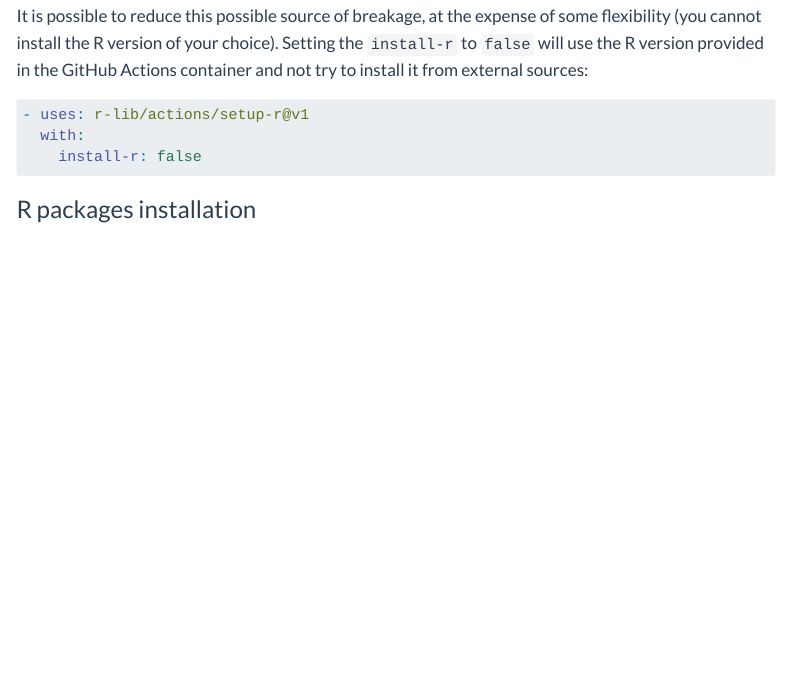
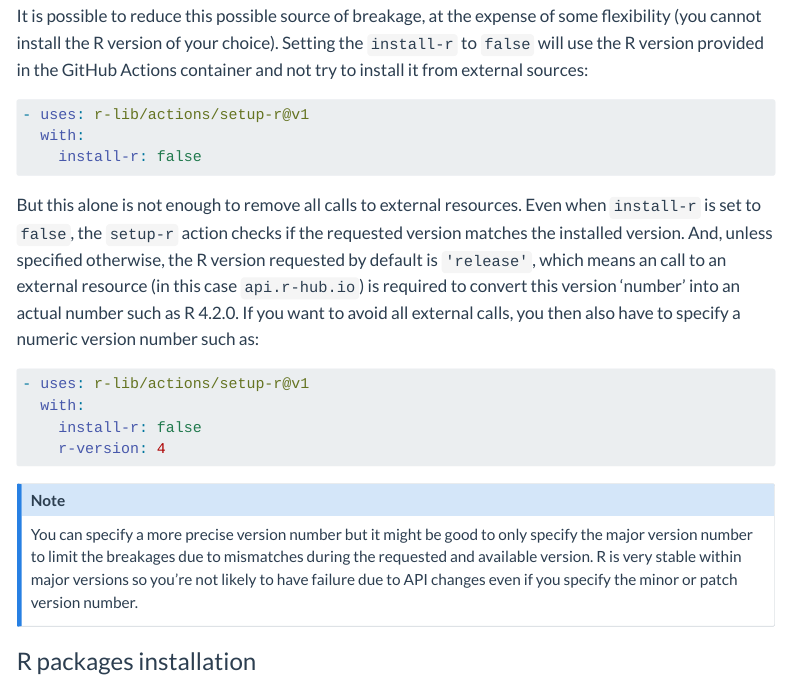
Before and after one commit to epiforecasts/epiforecasts.github.io, a Quarto document (posts/2022-04-11-robust-actions/robust-actions.qmd): the page in a window 1100 px wide, from 2980 px down. Rendered offline with R 4.5, knitr and Pandoc in place of Quarto, with nearby package versions; some code elsewhere in the file could not run offline; menus at the side of the page are left out; long lines of code are wrapped; common packages that the code uses without loading them are loaded.

Commit message:
Add paragraph about specifying R version number (#29)

````diff
--- a/posts/2022-04-11-robust-actions/robust-actions.qmd
+++ b/posts/2022-04-11-robust-actions/robust-actions.qmd
@@ -7,6 +7,9 @@ date: 2022-04-11
 toc: true
 creative_commons: CC BY
 citation: true
+editor_options:
+  markdown:
+    wrap: 80
 ---
 
 [Our team](../../people.html)'s work relies a lot on [GitHub
@@ -177,6 +180,29 @@ container and not try to install it from external sources:
   with:
     install-r: false
 ```
+
+But this alone is not enough to remove all calls to external resources. Even
+when `install-r` is set to `false`, the `setup-r` action checks if the requested
+version matches the installed version. And, unless specified otherwise, the R
+version requested by default is `'release'`, which means an call to an external
+resource (in this case `api.r-hub.io`) is required to convert this version
+'number' into an actual number such as R 4.2.0. If you want to avoid all
+external calls, you then also have to specify a numeric version number such as:
+
+``` yaml
+- uses: r-lib/actions/setup-r@v1
+  with:
+    install-r: false
+    r-version: 4
+```
+
+::: callout-note
+You can specify a more precise version number but it might be good to only
+specify the major version number to limit the breakages due to mismatches during
+the requested and available version. R is very stable within major versions so
+you're not likely to have failure due to API changes even if you specify the
+minor or patch version number.
+:::
 
 ### R packages installation
 
````
Also changed, not shown: posts/2022-04-11-robust-actions/robust-actions.qmd (3 more changed lines).
